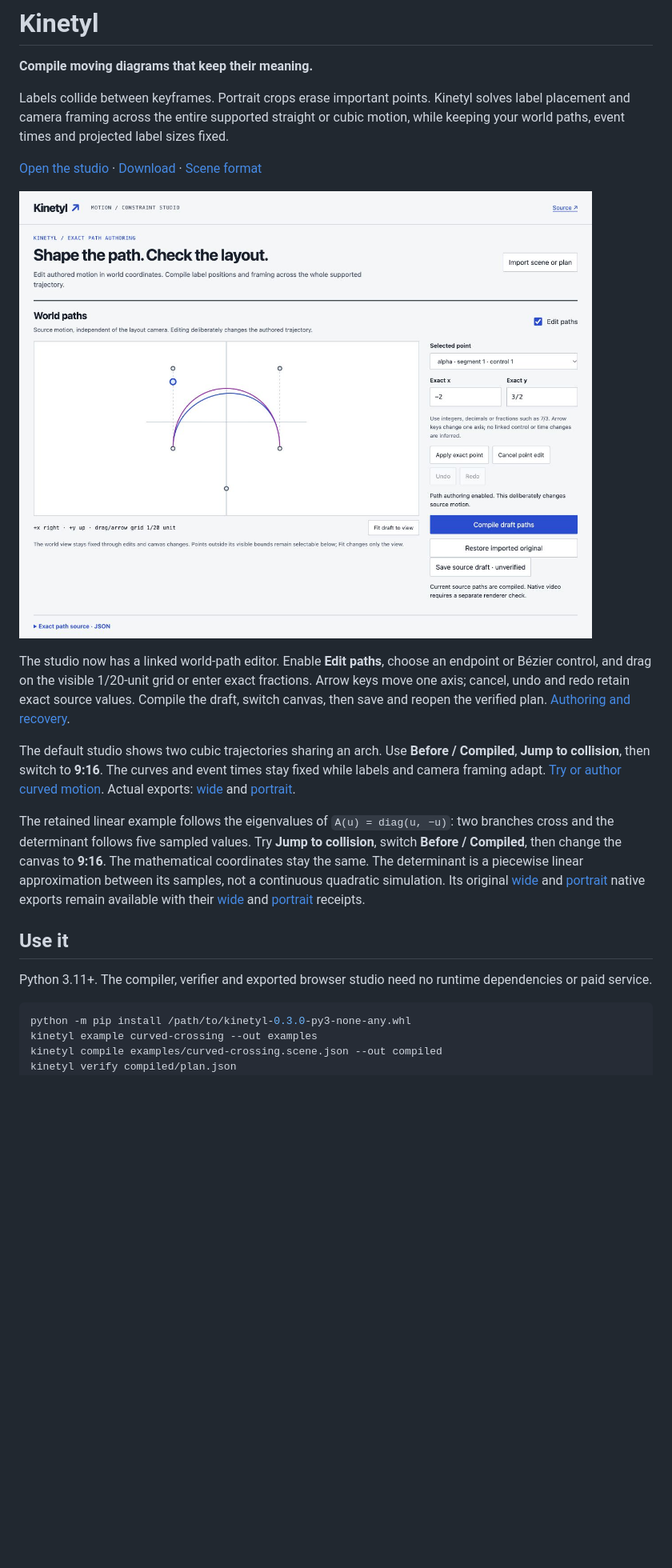
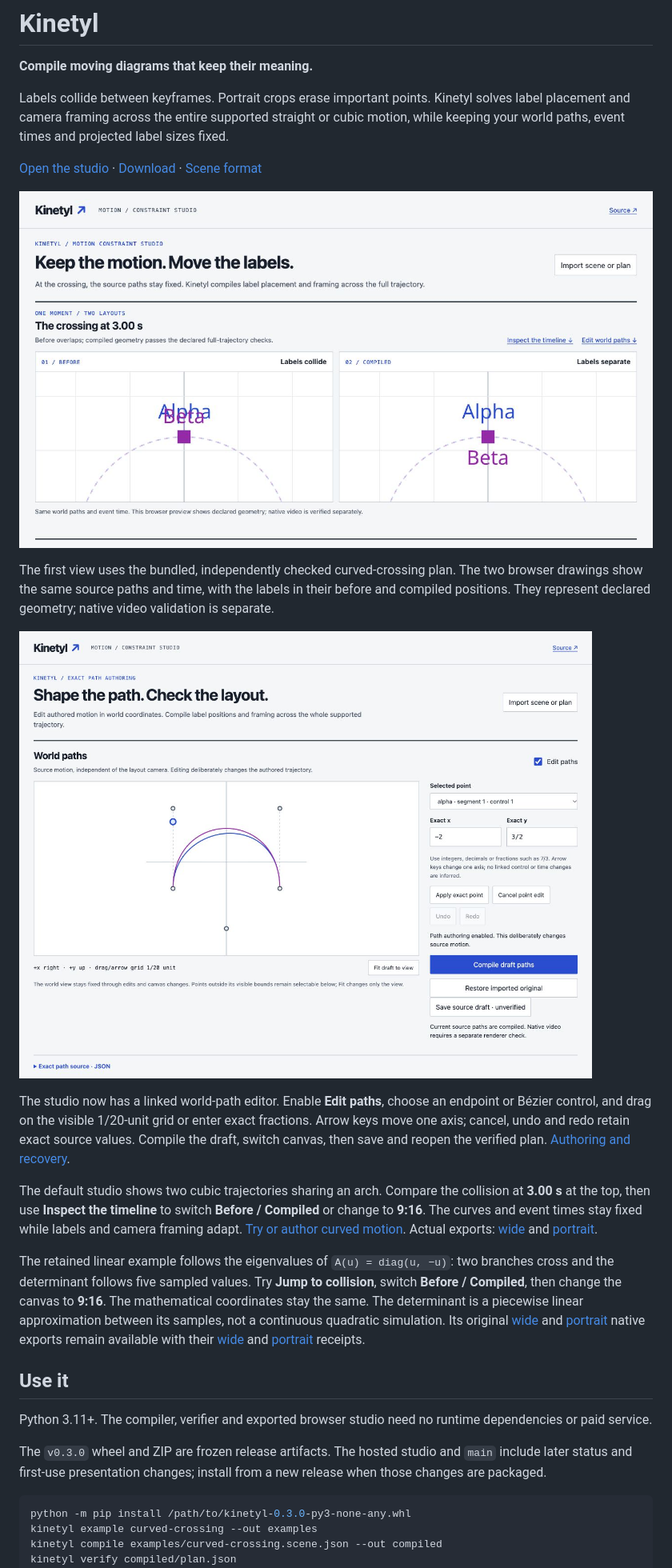
Before and after one commit to nazeeh111/Kinetyl, a Markdown page: README.md, the part around the change. Shown: that part at 80% size. Rendered like a GitHub page; pictures changed too: docs/images/first-use.png (added); blank space fills up the shorter version.

Commit message:
Show the verified collision repair at first use

````diff
--- a/README.md
+++ b/README.md
@@ -6,17 +6,23 @@ Labels collide between keyframes. Portrait crops erase important points. Kinetyl
 
 [Open the studio](https://nazeeh111.github.io/Kinetyl/) · [Download](https://github.com/nazeeh111/Kinetyl/releases) · [Scene format](SCHEMAS.md)
 
-![Kinetyl exact path authoring, showing a selected Bézier control and its exact coordinates](docs/images/authoring.jpg)
+![Kinetyl at 3.00 seconds: Alpha and Beta overlap before compilation, then separate on the same crossing paths](docs/images/first-use.png)
+
+The first view uses the bundled, independently checked curved-crossing plan. The two browser drawings show the same source paths and time, with the labels in their before and compiled positions. They represent declared geometry; native video validation is separate.
+
+![World-path authoring with a selected Bézier control and exact coordinates](docs/images/authoring.jpg)
 
 The studio now has a linked world-path editor. Enable **Edit paths**, choose an endpoint or Bézier control, and drag on the visible 1/20-unit grid or enter exact fractions. Arrow keys move one axis; cancel, undo and redo retain exact source values. Compile the draft, switch canvas, then save and reopen the verified plan. [Authoring and recovery](docs/authoring.md).
 
-The default studio shows two cubic trajectories sharing an arch. Use **Before / Compiled**, **Jump to collision**, then switch to **9:16**. The curves and event times stay fixed while labels and camera framing adapt. [Try or author curved motion](docs/curved-motion.md). Actual exports: [wide](docs/native/curved-wide.mp4) and [portrait](docs/native/curved-portrait.mp4).
+The default studio shows two cubic trajectories sharing an arch. Compare the collision at **3.00 s** at the top, then use **Inspect the timeline** to switch **Before / Compiled** or change to **9:16**. The curves and event times stay fixed while labels and camera framing adapt. [Try or author curved motion](docs/curved-motion.md). Actual exports: [wide](docs/native/curved-wide.mp4) and [portrait](docs/native/curved-portrait.mp4).
 
 The retained linear example follows the eigenvalues of `A(u) = diag(u, −u)`: two branches cross and the determinant follows five sampled values. Try **Jump to collision**, switch **Before / Compiled**, then change the canvas to **9:16**. The mathematical coordinates stay the same. The determinant is a piecewise linear approximation between its samples, not a continuous quadratic simulation. Its original [wide](docs/native/wide.mp4) and [portrait](docs/native/portrait.mp4) native exports remain available with their [wide](docs/native/wide.json) and [portrait](docs/native/portrait.json) receipts.
 
 ## Use it
 
 Python 3.11+. The compiler, verifier and exported browser studio need no runtime dependencies or paid service.
+
+The `v0.3.0` wheel and ZIP are frozen release artifacts. The hosted studio and `main` include later status and first-use presentation changes; install from a new release when those changes are packaged.
 
 ```sh
 python -m pip install /path/to/kinetyl-0.3.0-py3-none-any.whl
````
Also changed, not shown: docs/images/README.md (+2 -0 lines), 8 other files.
